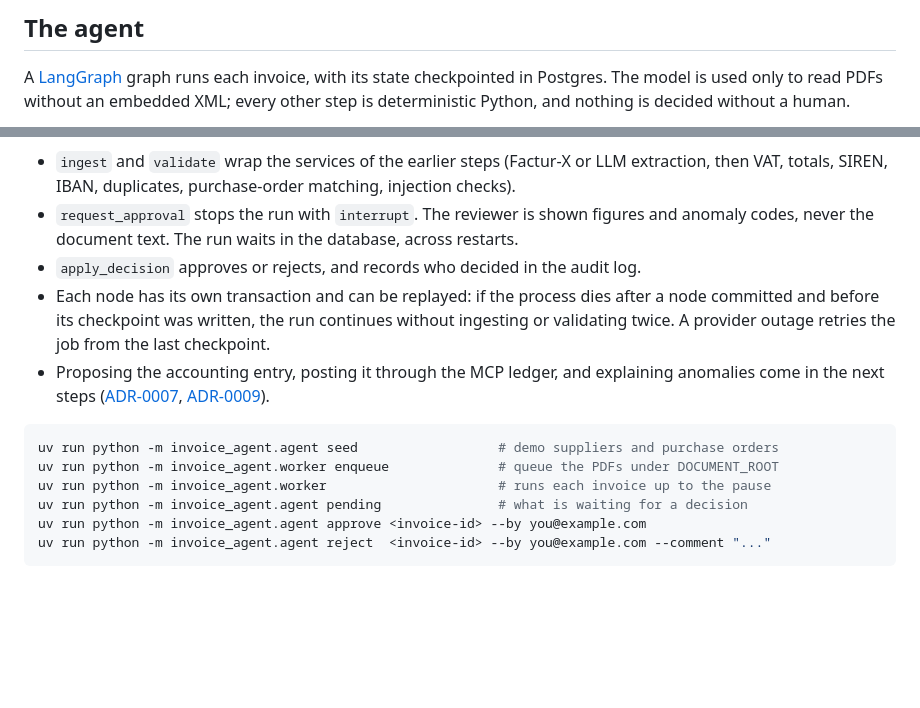
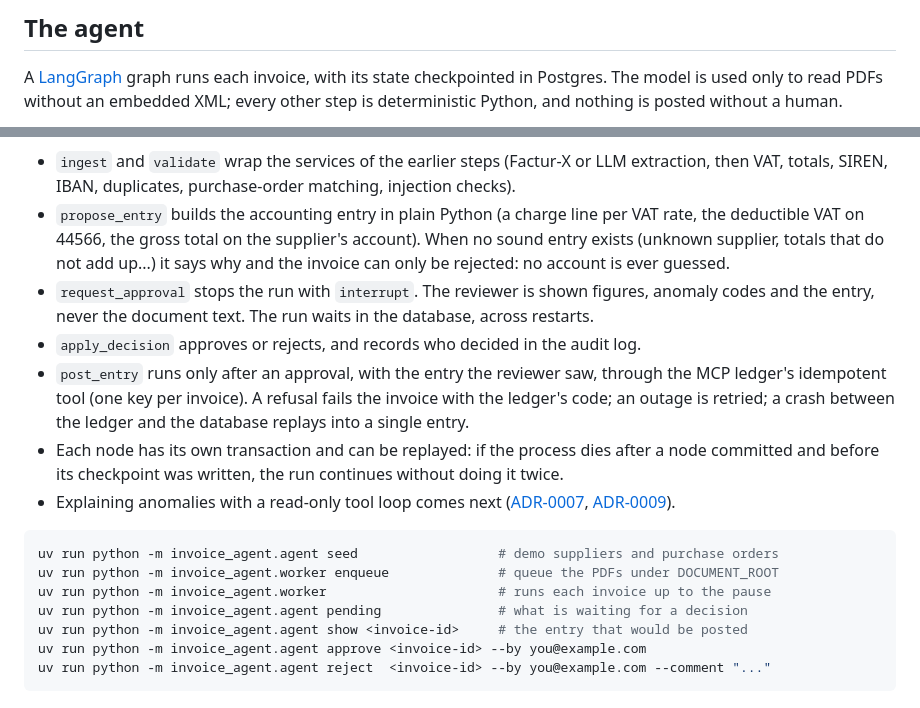
Before and after one commit to RomeoCorrec/Invoice_Agent, a Markdown page: README.md, 2 parts joined by grey strips. Drawn GitHub-style; blank space fills up the shorter version.

Commit message:
docs: show the posting step in the agent section
The diagram is regenerated from the graph the code builds.

Co-Authored-By: Claude Sonnet 5.5 <noreply@anthropic.com>
Claude-Session: https://claude.ai/code/session_01G9b4BYePfvkoNpcBV614sf

````diff
--- a/README.md
+++ b/README.md
@@ -26,7 +26,7 @@ Settings come from environment variables (see `.env.example`): `DATABASE_URL`, `
 
 A [LangGraph](https://langchain-ai.github.io/langgraph/) graph runs each invoice, with its
 state checkpointed in Postgres. The model is used only to read PDFs without an embedded XML;
-every other step is deterministic Python, and nothing is decided without a human.
+every other step is deterministic Python, and nothing is posted without a human.
 
 ```mermaid
 ---
@@ -54,14 +59,21 @@ graph TD;
 
 - `ingest` and `validate` wrap the services of the earlier steps (Factur-X or LLM extraction,
   then VAT, totals, SIREN, IBAN, duplicates, purchase-order matching, injection checks).
-- `request_approval` stops the run with `interrupt`. The reviewer is shown figures and anomaly
-  codes, never the document text. The run waits in the database, across restarts.
+- `propose_entry` builds the accounting entry in plain Python (a charge line per VAT rate, the
+  deductible VAT on 44566, the gross total on the supplier's account). When no sound entry
+  exists (unknown supplier, totals that do not add up...) it says why and the invoice can only
+  be rejected: no account is ever guessed.
+- `request_approval` stops the run with `interrupt`. The reviewer is shown figures, anomaly
+  codes and the entry, never the document text. The run waits in the database, across restarts.
 - `apply_decision` approves or rejects, and records who decided in the audit log.
+- `post_entry` runs only after an approval, with the entry the reviewer saw, through the MCP
+  ledger's idempotent tool (one key per invoice). A refusal fails the invoice with the ledger's
+  code; an outage is retried; a crash between the ledger and the database replays into a
+  single entry.
 - Each node has its own transaction and can be replayed: if the process dies after a node
-  committed and before its checkpoint was written, the run continues without ingesting or
-  validating twice. A provider outage retries the job from the last checkpoint.
-- Proposing the accounting entry, posting it through the MCP ledger, and explaining anomalies
-  come in the next steps ([ADR-0007](docs/adr/0007-agent-graph-and-tools.md),
+  committed and before its checkpoint was written, the run continues without doing it twice.
+- Explaining anomalies with a read-only tool loop comes next
+  ([ADR-0007](docs/adr/0007-agent-graph-and-tools.md),
   [ADR-0009](docs/adr/0009-graph-in-the-worker.md)).
 
 ```bash
@@ -69,6 +81,7 @@ uv run python -m invoice_agent.agent seed                  # demo suppliers and
 uv run python -m invoice_agent.worker enqueue              # queue the PDFs under DOCUMENT_ROOT
 uv run python -m invoice_agent.worker                      # runs each invoice up to the pause
 uv run python -m invoice_agent.agent pending               # what is waiting for a decision
+uv run python -m invoice_agent.agent show <invoice-id>     # the entry that would be posted
 uv run python -m invoice_agent.agent approve <invoice-id> --by you@example.com
 uv run python -m invoice_agent.agent reject  <invoice-id> --by you@example.com --comment "..."
 ```
````
Also changed, not shown: other parts of README.md (+7 -2 lines), CLAUDE.md (+1 -0 lines).
